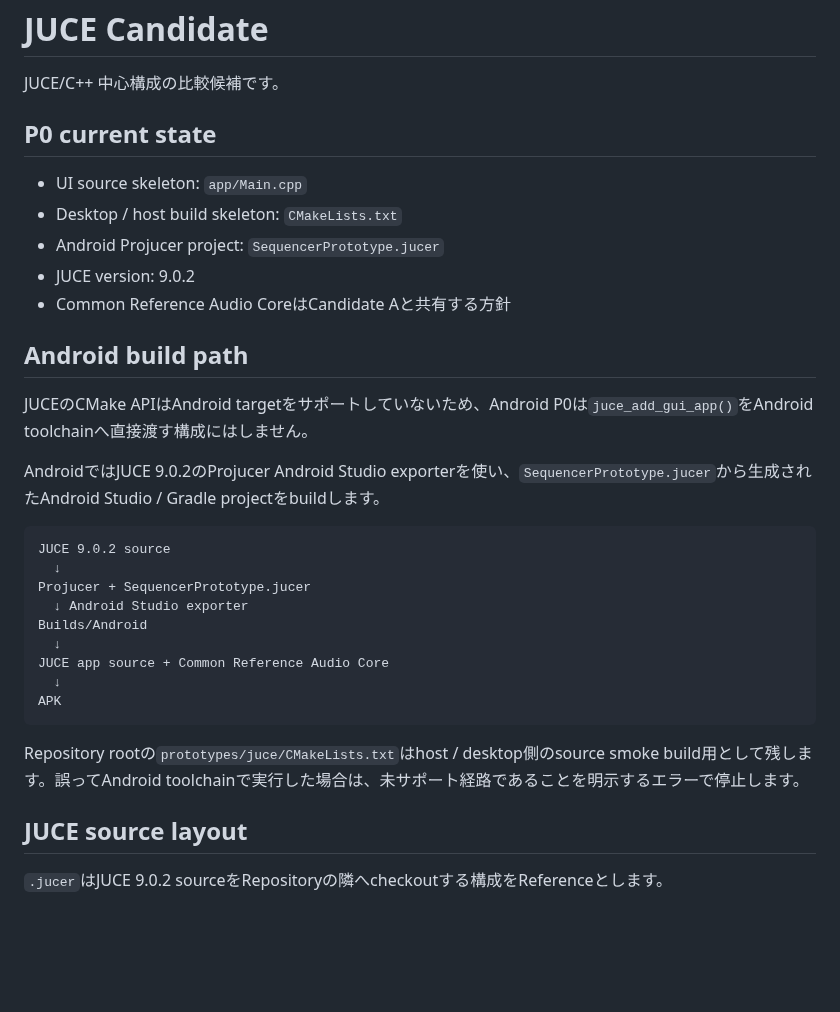
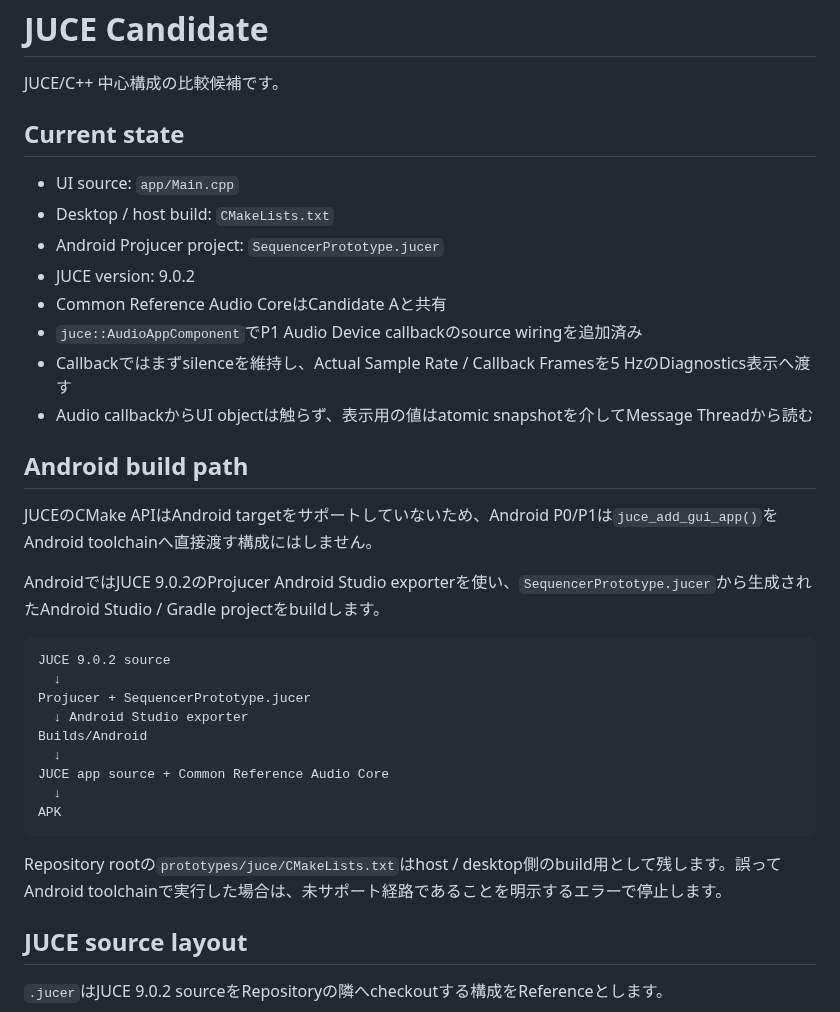
Before and after one commit to akm831/original_sequencer, a Markdown page: prototypes/juce/README.md, the part around one of its changes. GitHub-like rendering; blank space fills up the shorter version.

````diff
--- a/prototypes/juce/README.md
+++ b/prototypes/juce/README.md
@@ -2,17 +2,20 @@
 
 JUCE/C++ 中心構成の比較候補です。
 
-## P0 current state
+## Current state
 
-- UI source skeleton: `app/Main.cpp`
-- Desktop / host build skeleton: `CMakeLists.txt`
+- UI source: `app/Main.cpp`
+- Desktop / host build: `CMakeLists.txt`
 - Android Projucer project: `SequencerPrototype.jucer`
 - JUCE version: 9.0.2
-- Common Reference Audio CoreはCandidate Aと共有する方針
+- Common Reference Audio CoreはCandidate Aと共有
+- `juce::AudioAppComponent`でP1 Audio Device callbackのsource wiringを追加済み
+- Callbackではまずsilenceを維持し、Actual Sample Rate / Callback Framesを5 HzのDiagnostics表示へ渡す
+- Audio callbackからUI objectは触らず、表示用の値はatomic snapshotを介してMessage Threadから読む
 
 ## Android build path
 
-JUCEのCMake APIはAndroid targetをサポートしていないため、Android P0は`juce_add_gui_app()`をAndroid toolchainへ直接渡す構成にはしません。
+JUCEのCMake APIはAndroid targetをサポートしていないため、Android P0/P1は`juce_add_gui_app()`をAndroid toolchainへ直接渡す構成にはしません。
 
 AndroidではJUCE 9.0.2のProjucer Android Studio exporterを使い、`SequencerPrototype.jucer`から生成されたAndroid Studio / Gradle projectをbuildします。
 
@@ -28,7 +31,7 @@ JUCE app source + Common Reference Audio Core
 APK
 ```
 
-Repository rootの`prototypes/juce/CMakeLists.txt`はhost / desktop側のsource smoke build用として残します。誤ってAndroid toolchainで実行した場合は、未サポート経路であることを明示するエラーで停止します。
+Repository rootの`prototypes/juce/CMakeLists.txt`はhost / desktop側のbuild用として残します。誤ってAndroid toolchainで実行した場合は、未サポート経路であることを明示するエラーで停止します。
 
 ## JUCE source layout
 
````
Also changed, not shown: other parts of prototypes/juce/README.md (+22 -4 lines).
